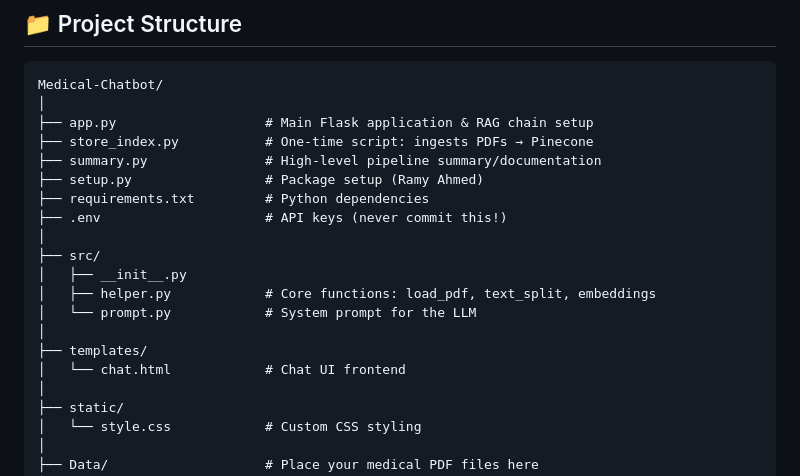
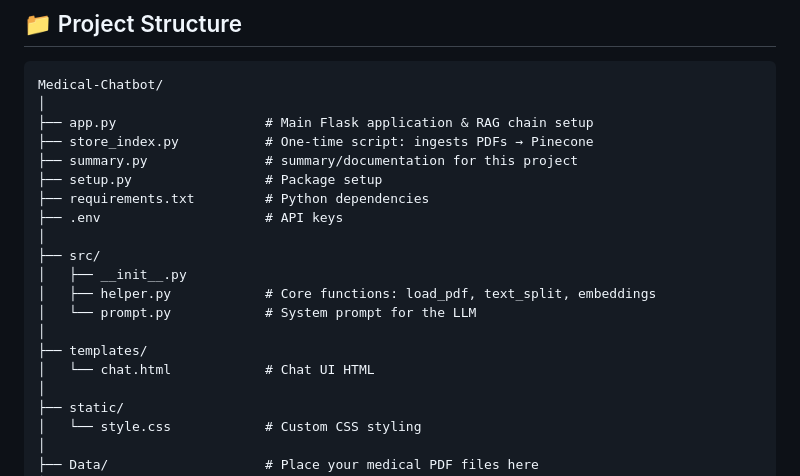
Before and after one commit to RamyAhmed55/Medical-Chatbot, a Markdown page: README.md, the part around the change. Rendered like a GitHub page.

```diff
--- a/README.md
+++ b/README.md
@@ -114,10 +114,10 @@ Medical-Chatbot/
 │
 ├── app.py                   # Main Flask application & RAG chain setup
 ├── store_index.py           # One-time script: ingests PDFs → Pinecone
-├── summary.py               # High-level pipeline summary/documentation
-├── setup.py                 # Package setup (Ramy Ahmed)
+├── summary.py               # summary/documentation for this project
+├── setup.py                 # Package setup
 ├── requirements.txt         # Python dependencies
-├── .env                     # API keys (never commit this!)
+├── .env                     # API keys
 │
 ├── src/
 │   ├── __init__.py
@@ -125,7 +125,7 @@ Medical-Chatbot/
 │   └── prompt.py            # System prompt for the LLM
 │
 ├── templates/
-│   └── chat.html            # Chat UI frontend
+│   └── chat.html            # Chat UI HTML
 │
 ├── static/
 │   └── style.css            # Custom CSS styling
```
